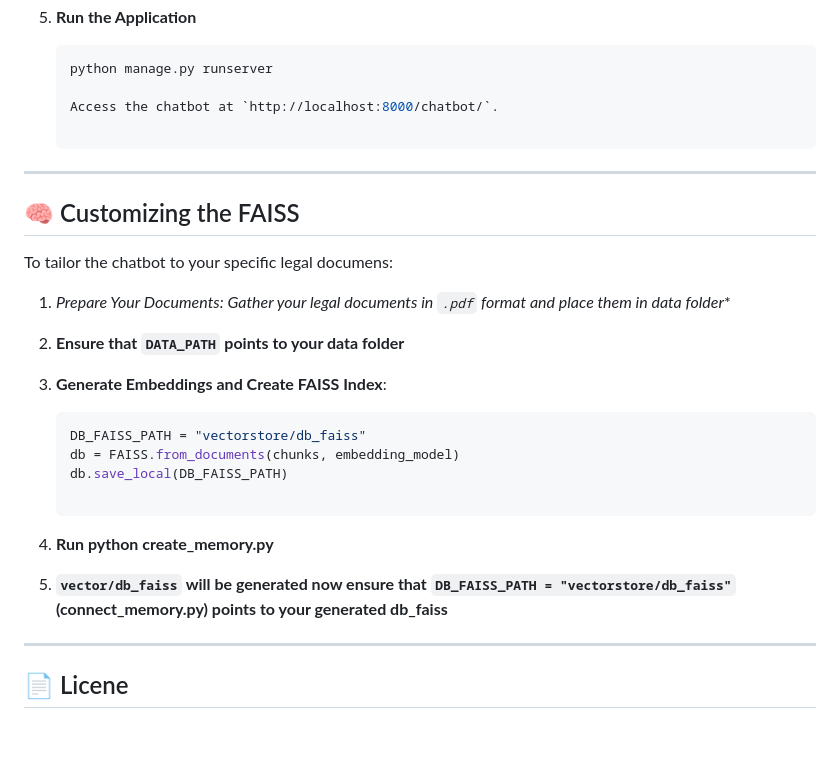
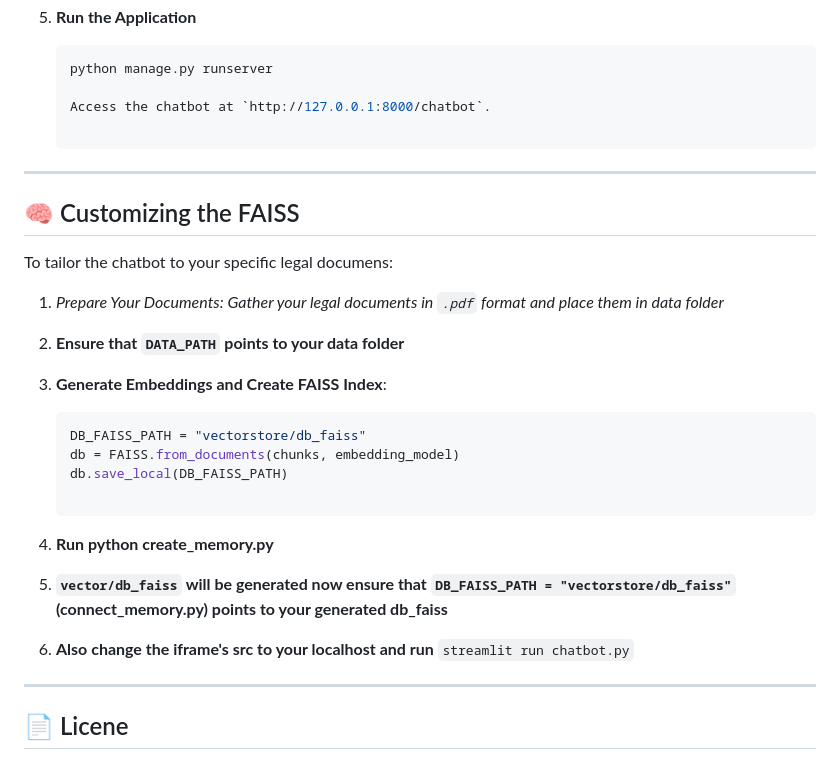
Before and after one commit to yuvraj-kumar-dev/Lawgic_AI, a Markdown page: README.md, the part around the change. GitHub-like rendering; blank space fills up the shorter version.

````diff
--- a/README.md
+++ b/README.md
@@ -69,7 +69,7 @@ relying on misleading sources.
    ```bash
    python manage.py runserver
 
-   Access the chatbot at `http://localhost:8000/chatbot/`.
+   Access the chatbot at `http://127.0.0.1:8000/chatbot`.
 
 ---
 
@@ -77,7 +77,7 @@ relying on misleading sources.
 
 To tailor the chatbot to your specific legal documens:
 
-1. **Prepare Your Documents*: Gather your legal documents in `.pdf` format and place them in data folder**
+1. **Prepare Your Documents*: Gather your legal documents in `.pdf` format and place them in data folder*
 
 2. **Ensure that `DATA_PATH` points to your data folder**
 
@@ -92,6 +92,8 @@ To tailor the chatbot to your specific legal documens:
 
 5. **`vector/db_faiss` will be generated now ensure that `DB_FAISS_PATH = "vectorstore/db_faiss"` (connect_memory.py) points to your generated db_faiss**
 
+6. **Also change the iframe's src to your localhost and run** `streamlit run chatbot.py`
+
 ---
 
 ## 📄 Licene
````
